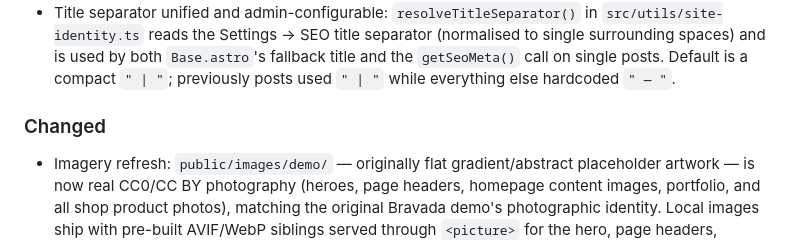
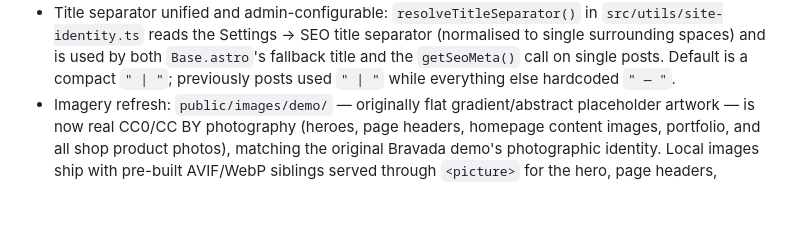
Before and after one commit to vhscom/emdash-theme-bravada, a Markdown page: CHANGELOG.md, the part around the change. Rendered like a GitHub page; blank space fills up the shorter version.

Commit message:
Changelog: merge duplicate Changed sections in 0.3.0

```diff
--- a/CHANGELOG.md
+++ b/CHANGELOG.md
@@ -39,9 +39,6 @@ this project adheres to [Semantic Versioning](https://semver.org/).
   spaces) and is used by both `Base.astro`'s fallback title and the
   `getSeoMeta()` call on single posts. Default is a compact `" | "`;
   previously posts used `" | "` while everything else hardcoded `" — "`.
-
-### Changed
-
 - Imagery refresh: `public/images/demo/` — originally flat gradient/abstract
   placeholder artwork — is now real CC0/CC BY photography (heroes, page
   headers, homepage content images, portfolio, and all shop product photos),
```
